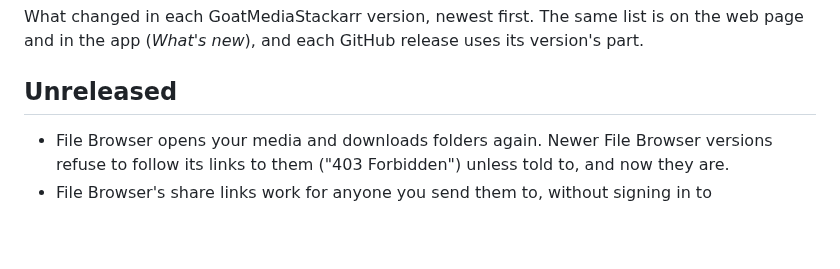
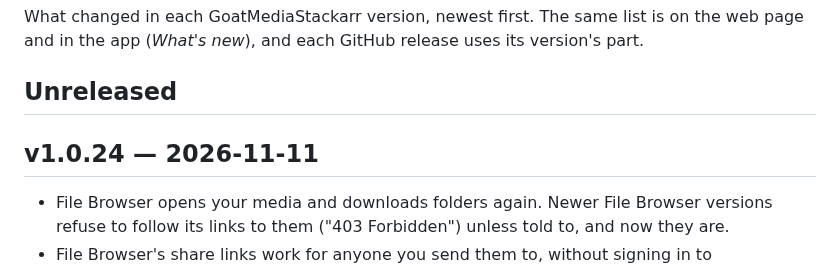
Before and after one commit to bdlnaredi/goatmediastackarr, a Markdown page: CHANGELOG.md, the part around the change. GitHub-like rendering; blank space fills up the shorter version.

Commit message:
Changelog: v1.0.24

```diff
--- a/CHANGELOG.md
+++ b/CHANGELOG.md
@@ -3,6 +3,8 @@
 What changed in each GoatMediaStackarr version, newest first. The same list is on the web page and in the app (*What's new*), and each GitHub release uses its version's part.
 
 ## Unreleased
+
+## v1.0.24 — 2026-11-11
 
 - File Browser opens your media and downloads folders again. Newer File Browser versions refuse to follow its links to them ("403 Forbidden") unless told to, and now they are.
 - File Browser's share links work for anyone you send them to, without signing in to GoatMediaStackarr: the share page and the file's direct download link (`…/engines/filebrowser/api/public/dl/…`). Everything else in File Browser is still for admins only.
```
